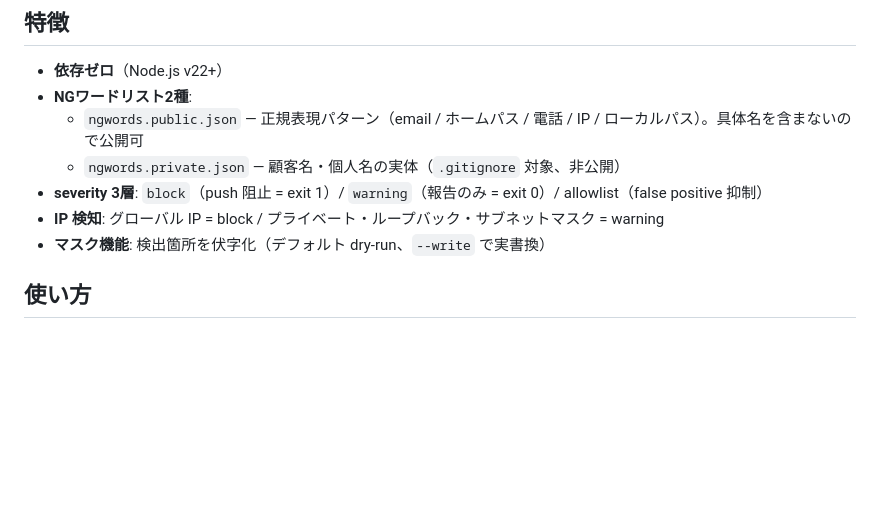
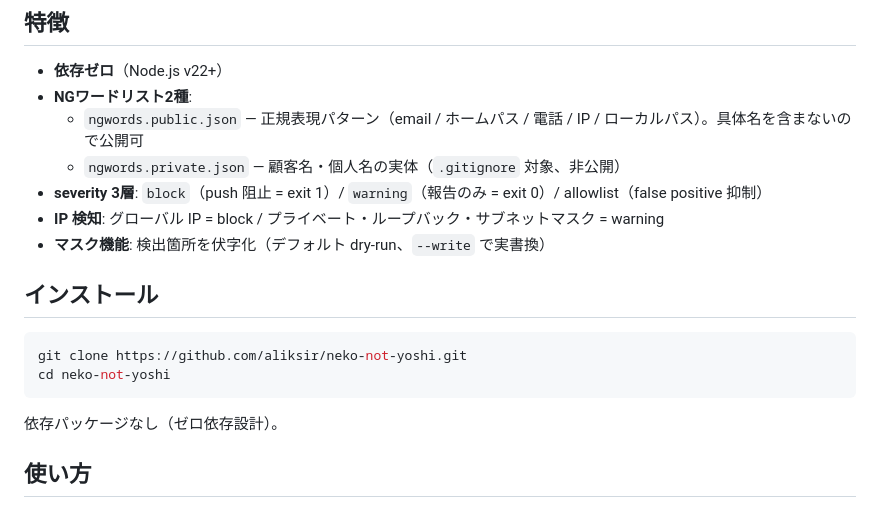
Before and after one commit to aliksir/neko-not-yoshi, a Markdown page: README.ja.md, the part around the change. GitHub-like rendering; blank space fills up the shorter version.

Commit message:
docs: add Installation section to README
Co-Authored-By: Claude Opus 4.6 (1M context) <noreply@anthropic.com>

````diff
--- a/README.ja.md
+++ b/README.ja.md
@@ -13,6 +13,15 @@
 - **severity 3層**: `block`（push 阻止 = exit 1）/ `warning`（報告のみ = exit 0）/ allowlist（false positive 抑制）
 - **IP 検知**: グローバル IP = block / プライベート・ループバック・サブネットマスク = warning
 - **マスク機能**: 検出箇所を伏字化（デフォルト dry-run、`--write` で実書換）
+
+## インストール
+
+```bash
+git clone https://github.com/aliksir/neko-not-yoshi.git
+cd neko-not-yoshi
+```
+
+依存パッケージなし（ゼロ依存設計）。
 
 ## 使い方
 
````
Also changed, not shown: README.md (+9 -0 lines).
